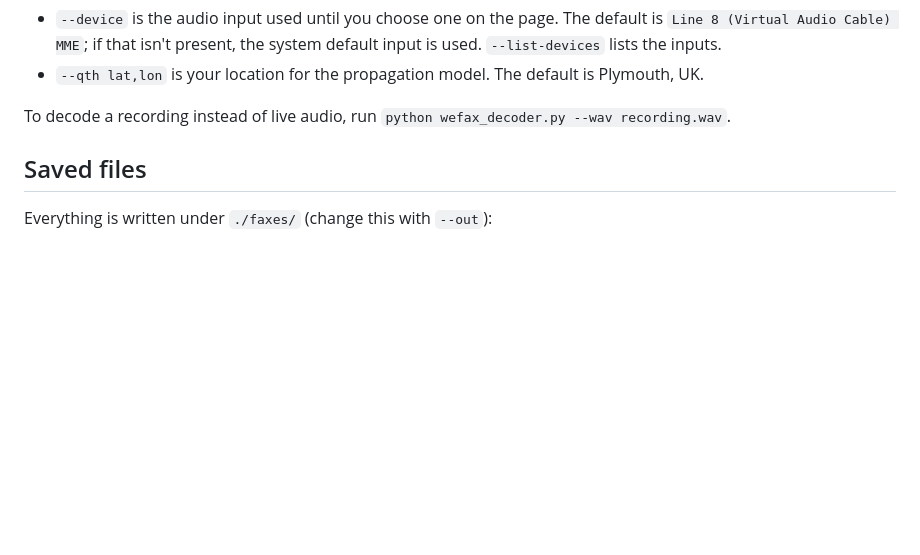
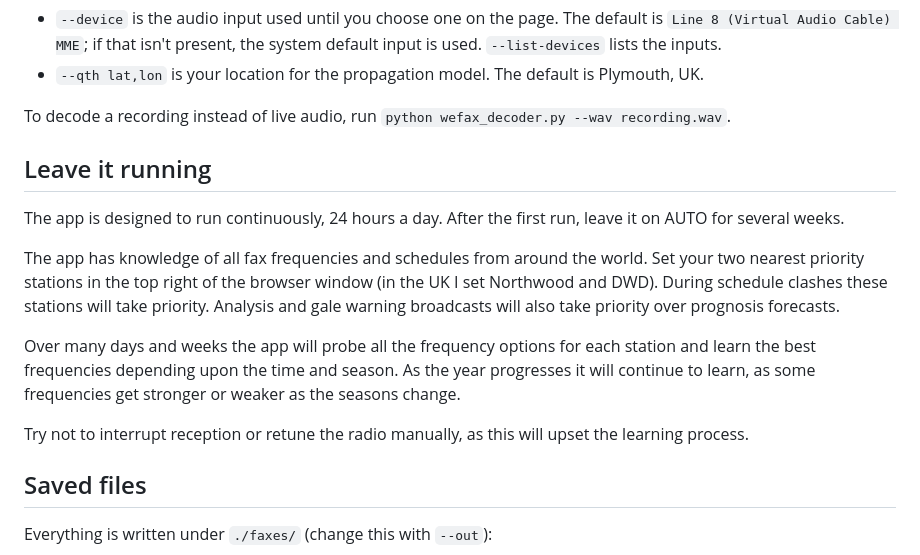
Before and after one commit to televisualarts-cloud/wefax_decoder, a Markdown page: README.md, the part around the change. GitHub-like rendering; blank space fills up the shorter version.

Commit message:
README: leave it running on AUTO
Co-Authored-By: Claude Opus 5.5 <noreply@anthropic.com>
Claude-Session: https://claude.ai/code/session_01REdxKogkygT1gKZhoJeNp4

```diff
--- a/README.md
+++ b/README.md
@@ -79,6 +79,25 @@ the command line):
 
 To decode a recording instead of live audio, run
 `python wefax_decoder.py --wav recording.wav`.
+
+## Leave it running
+
+The app is designed to run continuously, 24 hours a day. After the first run,
+leave it on AUTO for several weeks.
+
+The app has knowledge of all fax frequencies and schedules from around the
+world. Set your two nearest priority stations in the top right of the browser
+window (in the UK I set Northwood and DWD). During schedule clashes these
+stations will take priority. Analysis and gale warning broadcasts will also
+take priority over prognosis forecasts.
+
+Over many days and weeks the app will probe all the frequency options for each
+station and learn the best frequencies depending upon the time and season. As
+the year progresses it will continue to learn, as some frequencies get stronger
+or weaker as the seasons change.
+
+Try not to interrupt reception or retune the radio manually, as this will upset
+the learning process.
 
 ## Saved files
 
```
